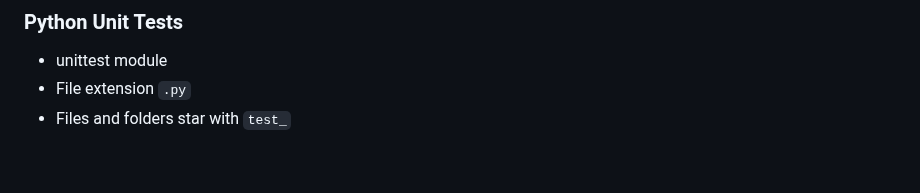
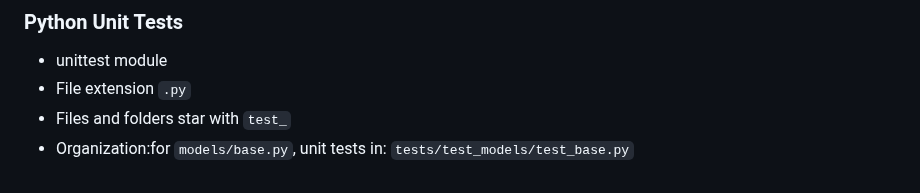
Before and after one commit to pascallino/AirBnB_clone_v2, a Markdown page: README.md, the part around the change. Drawn GitHub-style.

````diff
--- a/README.md
+++ b/README.md
@@ -137,3 +137,4 @@ python3 -c 'print(__import__("my_module").MyClass.my_function.__doc__)'
 * unittest module
 * File extension ``` .py ```
 * Files and folders star with ```test_```
+* Organization:for ```models/base.py```, unit tests in: ```tests/test_models/test_base.py```
````
